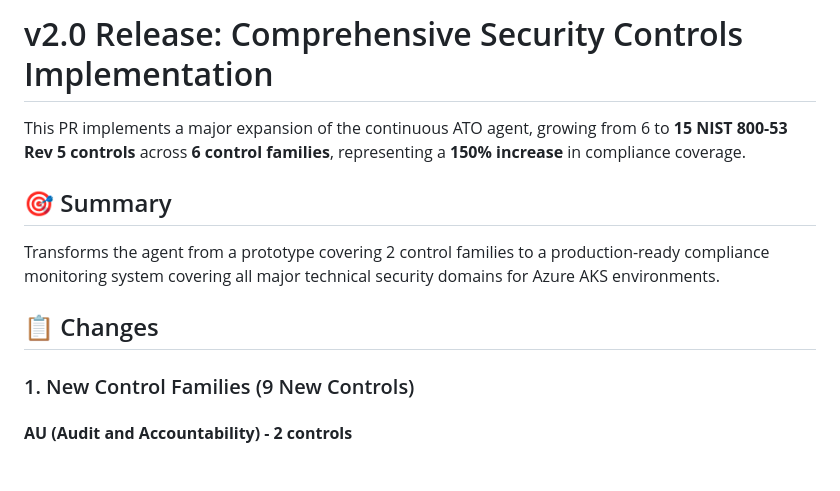
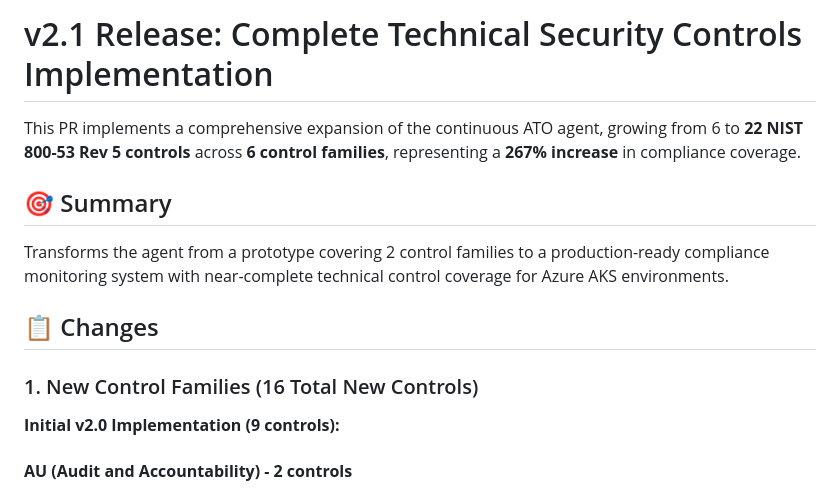
Before and after one commit to Tony-A-Michailidis/gataisha-ai, a Markdown page: PR_DESCRIPTION.md, the part around one of its changes. Rendered like a GitHub page; blank space fills up the shorter version.

```diff
--- a/PR_DESCRIPTION.md
+++ b/PR_DESCRIPTION.md
@@ -1,14 +1,16 @@
-# v2.0 Release: Comprehensive Security Controls Implementation
+# v2.1 Release: Complete Technical Security Controls Implementation
 
-This PR implements a major expansion of the continuous ATO agent, growing from 6 to **15 NIST 800-53 Rev 5 controls** across **6 control families**, representing a **150% increase** in compliance coverage.
+This PR implements a comprehensive expansion of the continuous ATO agent, growing from 6 to **22 NIST 800-53 Rev 5 controls** across **6 control families**, representing a **267% increase** in compliance coverage.
 
 ## 🎯 Summary
 
-Transforms the agent from a prototype covering 2 control families to a production-ready compliance monitoring system covering all major technical security domains for Azure AKS environments.
+Transforms the agent from a prototype covering 2 control families to a production-ready compliance monitoring system with near-complete technical control coverage for Azure AKS environments.
 
 ## 📋 Changes
 
-### 1. New Control Families (9 New Controls)
+### 1. New Control Families (16 Total New Controls)
+
+**Initial v2.0 Implementation (9 controls):**
 
 #### **AU (Audit and Accountability) - 2 controls**
 - ✅ AU-2: Event Logging - Assesses Azure Monitor for containers
```
Also changed, not shown: other parts of PR_DESCRIPTION.md (+31 -8 lines).
